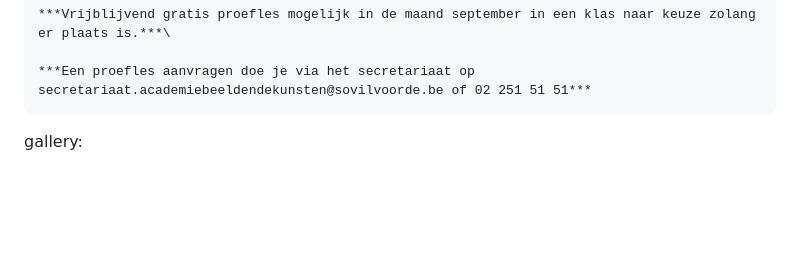
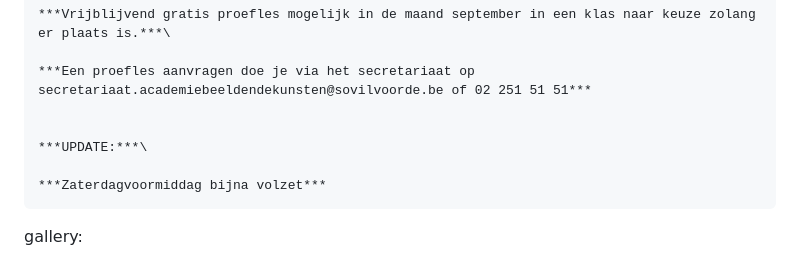
Before and after one commit to maximbaraliuc/jan-portaels-academie-site, a Markdown page: src/ateliers/jongeren.md, the part around the change. Drawn GitHub-style; blank space fills up the shorter version.

Commit message:
Update Ateliers “jongeren”

```diff
--- a/src/ateliers/jongeren.md
+++ b/src/ateliers/jongeren.md
@@ -20,6 +20,11 @@ description:
     ***V﻿rijblijvend gratis proefles mogelijk in de maand september in een klas naar keuze zolang er plaats is.***\
 
     ***E﻿en proefles aanvragen doe je via het secretariaat op secretariaat.academiebeeldendekunsten@sovilvoorde.be of 02 251 51 51***
+
+
+    ***U﻿PDATE:***\
+
+    ***Z﻿aterdagvoormiddag bijna volzet***
 gallery:
   - file: /media/uploads/atelier-jongeren-12-1024.jpg
     altText: ""
```
